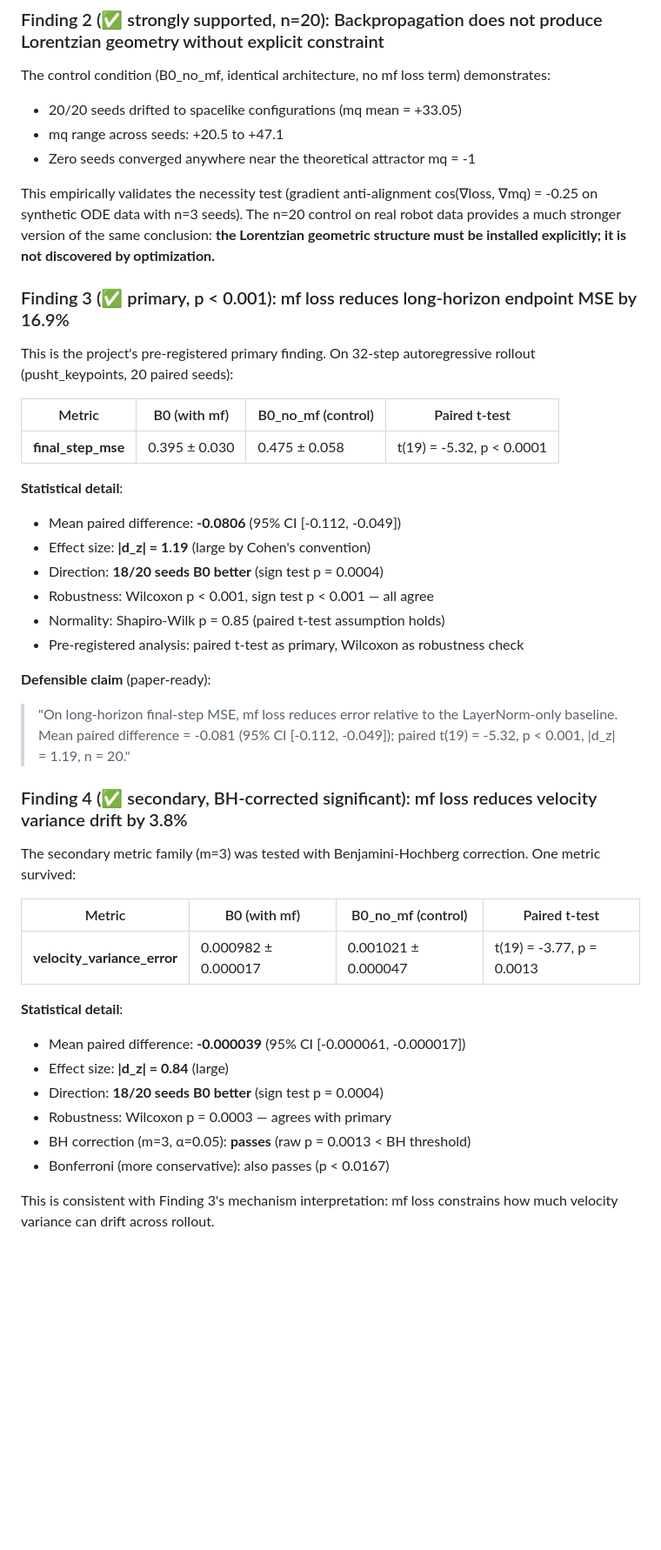
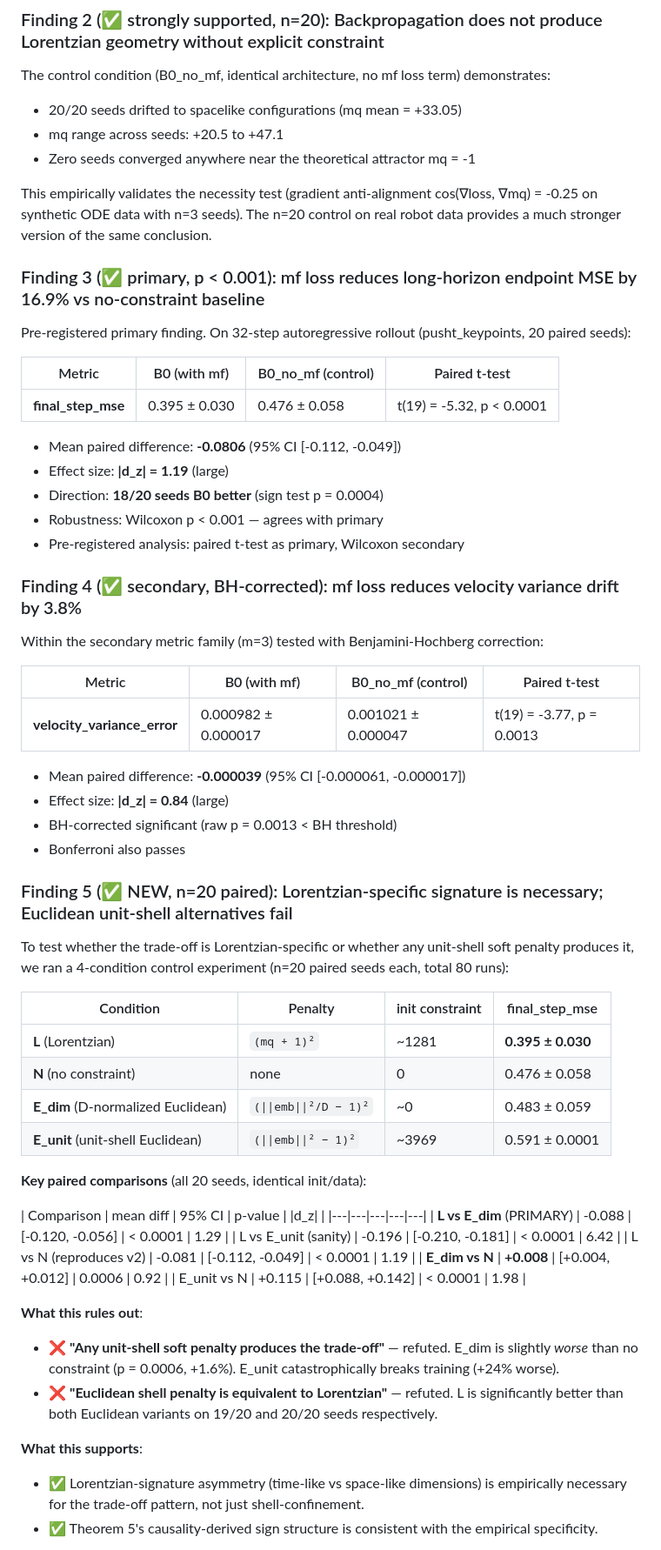
Before and after one commit to papasop/k-1, a Markdown page: README.md, the part around one of its changes. Shown at 87% size. GitHub-like rendering; blank space fills up the shorter version.

```diff
--- a/README.md
+++ b/README.md
@@ -82,51 +85,76 @@ term) demonstrates:
 This empirically validates the necessity test (gradient anti-alignment
 cos(∇loss, ∇mq) = -0.25 on synthetic ODE data with n=3 seeds). The
 n=20 control on real robot data provides a much stronger version of
-the same conclusion: **the Lorentzian geometric structure must be
-installed explicitly; it is not discovered by optimization.**
+the same conclusion.
 
-### Finding 3 (✅ primary, p < 0.001): mf loss reduces long-horizon endpoint MSE by 16.9%
+### Finding 3 (✅ primary, p < 0.001): mf loss reduces long-horizon endpoint MSE by 16.9% vs no-constraint baseline
 
-This is the project's pre-registered primary finding. On 32-step
-autoregressive rollout (pusht_keypoints, 20 paired seeds):
+Pre-registered primary finding. On 32-step autoregressive rollout
+(pusht_keypoints, 20 paired seeds):
 
 | Metric | B0 (with mf) | B0_no_mf (control) | Paired t-test |
 |---|---|---|---|
-| **final_step_mse** | 0.395 ± 0.030 | 0.475 ± 0.058 | t(19) = -5.32, p < 0.0001 |
-
-**Statistical detail**:
+| **final_step_mse** | 0.395 ± 0.030 | 0.476 ± 0.058 | t(19) = -5.32, p < 0.0001 |
 
 - Mean paired difference: **-0.0806** (95% CI [-0.112, -0.049])
-- Effect size: **|d_z| = 1.19** (large by Cohen's convention)
+- Effect size: **|d_z| = 1.19** (large)
 - Direction: **18/20 seeds B0 better** (sign test p = 0.0004)
-- Robustness: Wilcoxon p < 0.001, sign test p < 0.001 — all agree
-- Normality: Shapiro-Wilk p = 0.85 (paired t-test assumption holds)
-- Pre-registered analysis: paired t-test as primary, Wilcoxon as
-  robustness check
+- Robustness: Wilcoxon p < 0.001 — agrees with primary
+- Pre-registered analysis: paired t-test as primary, Wilcoxon
+  secondary
 
-**Defensible claim** (paper-ready):
+### Finding 4 (✅ secondary, BH-corrected): mf loss reduces velocity variance drift by 3.8%
 
-> "On long-horizon final-step MSE, mf loss reduces error relative to
-> the LayerNorm-only baseline. Mean paired difference = -0.081
-> (95% CI [-0.112, -0.049]); paired t(19) = -5.32, p < 0.001,
-> |d_z| = 1.19, n = 20."
-
-### Finding 4 (✅ secondary, BH-corrected significant): mf loss reduces velocity variance drift by 3.8%
-
-The secondary metric family (m=3) was tested with Benjamini-Hochberg
-correction. One metric survived:
+Within the secondary metric family (m=3) tested with Benjamini-Hochberg
+correction:
 
 | Metric | B0 (with mf) | B0_no_mf (control) | Paired t-test |
 |---|---|---|---|
 | **velocity_variance_error** | 0.000982 ± 0.000017 | 0.001021 ± 0.000047 | t(19) = -3.77, p = 0.0013 |
 
-**Statistical detail**:
 - Mean paired difference: **-0.000039** (95% CI [-0.000061, -0.000017])
 - Effect size: **|d_z| = 0.84** (large)
-- Direction: **18/20 seeds B0 better** (sign test p = 0.0004)
-- Robustness: Wilcoxon p = 0.0003 — agrees with primary
-- BH correction (m=3, α=0.05): **passes** (raw p = 0.0013 < BH threshold)
-- Bonferroni (more conservative): also passes (p < 0.0167)
+- BH-corrected significant (raw p = 0.0013 < BH threshold)
+- Bonferroni also passes
 
-This is consistent with Finding 3's mechanism interpretation: mf loss
-constrains how much velocity variance can drift across rollout.
+### Finding 5 (✅ NEW, n=20 paired): Lorentzian-specific signature is necessary; Euclidean unit-shell alternatives fail
+
+To test whether the trade-off is Lorentzian-specific or whether any
+unit-shell soft penalty produces it, we ran a 4-condition control
+experiment (n=20 paired seeds each, total 80 runs):
+
+| Condition | Penalty | init constraint | final_step_mse |
+|---|---|---|---|
+| **L** (Lorentzian) | `(mq + 1)²` | ~1281 | **0.395 ± 0.030** |
+| **N** (no constraint) | none | 0 | 0.476 ± 0.058 |
+| **E_dim** (D-normalized Euclidean) | `(\|\|emb\|\|²/D − 1)²` | ~0 | 0.483 ± 0.059 |
+| **E_unit** (unit-shell Euclidean) | `(\|\|emb\|\|² − 1)²` | ~3969 | 0.591 ± 0.0001 |
+
+**Key paired comparisons** (all 20 seeds, identical init/data):
+
+| Comparison | mean diff | 95% CI | p-value | |d_z| |
+|---|---|---|---|---|
+| **L vs E_dim** (PRIMARY) | -0.088 | [-0.120, -0.056] | < 0.0001 | 1.29 |
+| L vs E_unit (sanity) | -0.196 | [-0.210, -0.181] | < 0.0001 | 6.42 |
+| L vs N (reproduces v2) | -0.081 | [-0.112, -0.049] | < 0.0001 | 1.19 |
+| **E_dim vs N** | **+0.008** | [+0.004, +0.012] | 0.0006 | 0.92 |
+| E_unit vs N | +0.115 | [+0.088, +0.142] | < 0.0001 | 1.98 |
+
+**What this rules out**:
+
+- ❌ **"Any unit-shell soft penalty produces the trade-off"** —
+  refuted. E_dim is slightly *worse* than no constraint
+  (p = 0.0006, +1.6%). E_unit catastrophically breaks training
+  (+24% worse).
+- ❌ **"Euclidean shell penalty is equivalent to Lorentzian"** —
+  refuted. L is significantly better than both Euclidean variants
+  on 19/20 and 20/20 seeds respectively.
+
+**What this supports**:
+
+- ✅ Lorentzian-signature asymmetry (time-like vs space-like
+  dimensions) is empirically necessary for the trade-off pattern,
+  not just shell-confinement.
+- ✅ Theorem 5's causality-derived sign structure is consistent
+  with the empirical specificity.
+
```
Also changed, not shown: other parts of README.md (+194 -165 lines).
